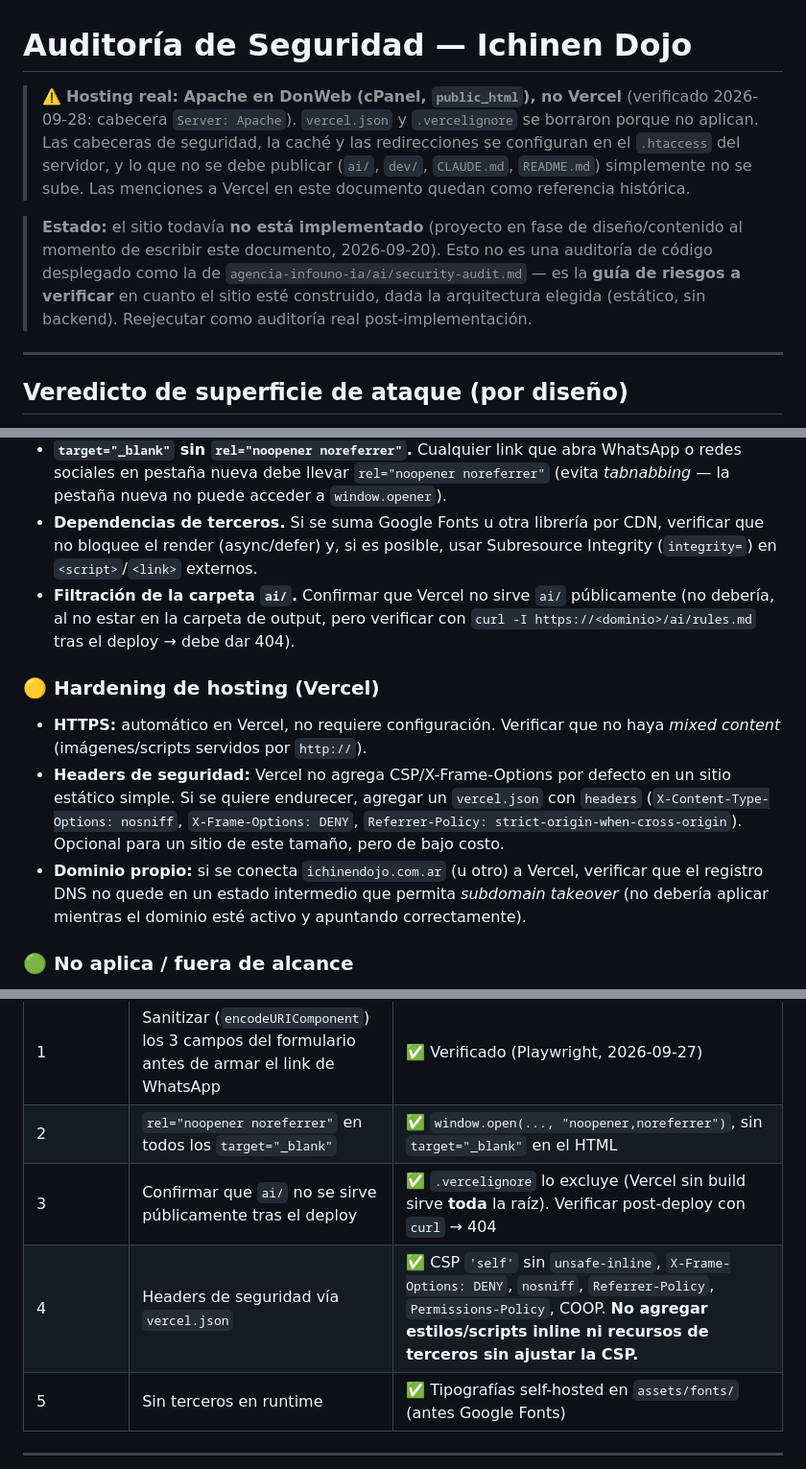
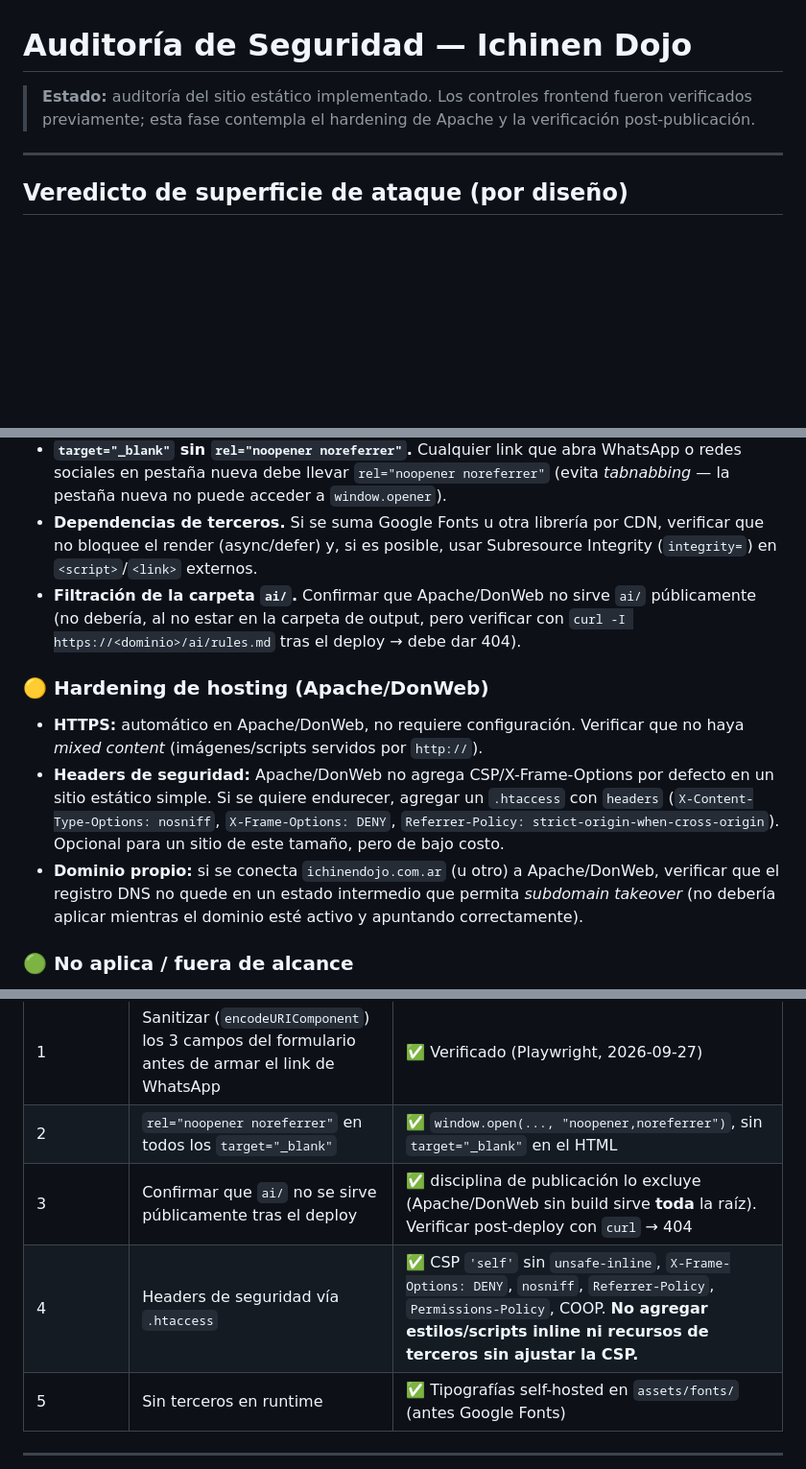
Before and after one commit to RoberRueff/ichinendojo-aikido, a Markdown page: ai/security-audit.md, 3 parts joined by grey strips. Shown at 96% size. GitHub-like rendering; blank space fills up the shorter version.

Commit message:
chore: actualizar auditoría para Apache

```diff
--- a/ai/security-audit.md
+++ b/ai/security-audit.md
@@ -1,8 +1,6 @@
 # Auditoría de Seguridad — Ichinen Dojo
 
-> ⚠️ **Hosting real: Apache en DonWeb (cPanel, `public_html`), no Vercel** (verificado 2026-09-28: cabecera `Server: Apache`). `vercel.json` y `.vercelignore` se borraron porque no aplican. Las cabeceras de seguridad, la caché y las redirecciones se configuran en el `.htaccess` del servidor, y lo que no se debe publicar (`ai/`, `dev/`, `CLAUDE.md`, `README.md`) simplemente no se sube. Las menciones a Vercel en este documento quedan como referencia histórica.
-
-> **Estado:** el sitio todavía **no está implementado** (proyecto en fase de diseño/contenido al momento de escribir este documento, 2026-09-20). Esto no es una auditoría de código desplegado como la de `agencia-infouno-ia/ai/security-audit.md` — es la **guía de riesgos a verificar** en cuanto el sitio esté construido, dada la arquitectura elegida (estático, sin backend). Reejecutar como auditoría real post-implementación.
+> **Estado:** auditoría del sitio estático implementado. Los controles frontend fueron verificados previamente; esta fase contempla el hardening de Apache y la verificación post-publicación.
 
 ---
 
@@ -19,13 +17,13 @@ Superficie **mínima**: no hay servidor propio, no hay base de datos, no hay cla
 - **XSS en el formulario de contacto (G3 de `ai/guardrails.md`).** El único punto donde texto de usuario toca el DOM/una URL. Verificar: `encodeURIComponent()` en los 3 campos antes de concatenar en `wa.me/...?text=`; nunca `innerHTML` con el valor crudo del campo.
 - **`target="_blank"` sin `rel="noopener noreferrer"`.** Cualquier link que abra WhatsApp o redes sociales en pestaña nueva debe llevar `rel="noopener noreferrer"` (evita *tabnabbing* — la pestaña nueva no puede acceder a `window.opener`).
 - **Dependencias de terceros.** Si se suma Google Fonts u otra librería por CDN, verificar que no bloquee el render (async/defer) y, si es posible, usar Subresource Integrity (`integrity=`) en `<script>`/`<link>` externos.
-- **Filtración de la carpeta `ai/`.** Confirmar que Vercel no sirve `ai/` públicamente (no debería, al no estar en la carpeta de output, pero verificar con `curl -I https://<dominio>/ai/rules.md` tras el deploy → debe dar 404).
+- **Filtración de la carpeta `ai/`.** Confirmar que Apache/DonWeb no sirve `ai/` públicamente (no debería, al no estar en la carpeta de output, pero verificar con `curl -I https://<dominio>/ai/rules.md` tras el deploy → debe dar 404).
 
-### 🟡 Hardening de hosting (Vercel)
+### 🟡 Hardening de hosting (Apache/DonWeb)
 
-- **HTTPS:** automático en Vercel, no requiere configuración. Verificar que no haya *mixed content* (imágenes/scripts servidos por `http://`).
-- **Headers de seguridad:** Vercel no agrega CSP/X-Frame-Options por defecto en un sitio estático simple. Si se quiere endurecer, agregar un `vercel.json` con `headers` (`X-Content-Type-Options: nosniff`, `X-Frame-Options: DENY`, `Referrer-Policy: strict-origin-when-cross-origin`). Opcional para un sitio de este tamaño, pero de bajo costo.
-- **Dominio propio:** si se conecta `ichinendojo.com.ar` (u otro) a Vercel, verificar que el registro DNS no quede en un estado intermedio que permita *subdomain takeover* (no debería aplicar mientras el dominio esté activo y apuntando correctamente).
+- **HTTPS:** automático en Apache/DonWeb, no requiere configuración. Verificar que no haya *mixed content* (imágenes/scripts servidos por `http://`).
+- **Headers de seguridad:** Apache/DonWeb no agrega CSP/X-Frame-Options por defecto en un sitio estático simple. Si se quiere endurecer, agregar un ``.htaccess`` con `headers` (`X-Content-Type-Options: nosniff`, `X-Frame-Options: DENY`, `Referrer-Policy: strict-origin-when-cross-origin`). Opcional para un sitio de este tamaño, pero de bajo costo.
+- **Dominio propio:** si se conecta `ichinendojo.com.ar` (u otro) a Apache/DonWeb, verificar que el registro DNS no quede en un estado intermedio que permita *subdomain takeover* (no debería aplicar mientras el dominio esté activo y apuntando correctamente).
 
 ### 🟢 No aplica / fuera de alcance
 
@@ -41,8 +39,8 @@ Superficie **mínima**: no hay servidor propio, no hay base de datos, no hay cla
 |---|---|---|
 | 1 | Sanitizar (`encodeURIComponent`) los 3 campos del formulario antes de armar el link de WhatsApp | ✅ Verificado (Playwright, 2026-09-27) |
 | 2 | `rel="noopener noreferrer"` en todos los `target="_blank"` | ✅ `window.open(..., "noopener,noreferrer")`, sin `target="_blank"` en el HTML |
-| 3 | Confirmar que `ai/` no se sirve públicamente tras el deploy | ✅ `.vercelignore` lo excluye (Vercel sin build sirve **toda** la raíz). Verificar post-deploy con `curl` → 404 |
-| 4 | Headers de seguridad vía `vercel.json` | ✅ CSP `'self'` sin `unsafe-inline`, `X-Frame-Options: DENY`, `nosniff`, `Referrer-Policy`, `Permissions-Policy`, COOP. **No agregar estilos/scripts inline ni recursos de terceros sin ajustar la CSP.** |
+| 3 | Confirmar que `ai/` no se sirve públicamente tras el deploy | ✅ disciplina de publicación lo excluye (Apache/DonWeb sin build sirve **toda** la raíz). Verificar post-deploy con `curl` → 404 |
+| 4 | Headers de seguridad vía ``.htaccess`` | ✅ CSP `'self'` sin `unsafe-inline`, `X-Frame-Options: DENY`, `nosniff`, `Referrer-Policy`, `Permissions-Policy`, COOP. **No agregar estilos/scripts inline ni recursos de terceros sin ajustar la CSP.** |
 | 5 | Sin terceros en runtime | ✅ Tipografías self-hosted en `assets/fonts/` (antes Google Fonts) |
 
 ---
```
